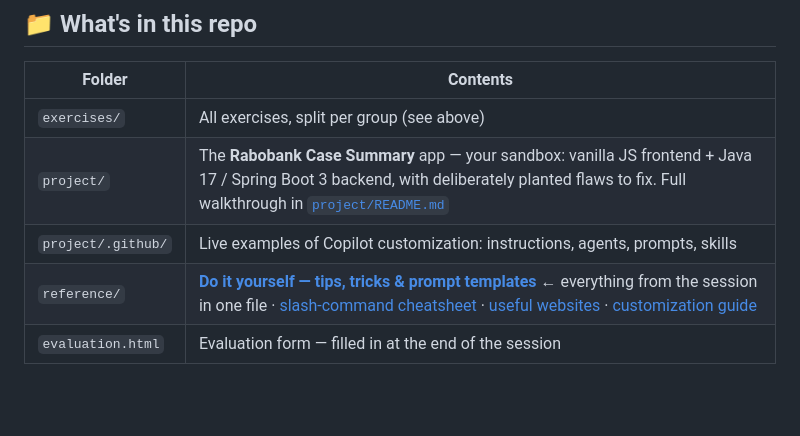
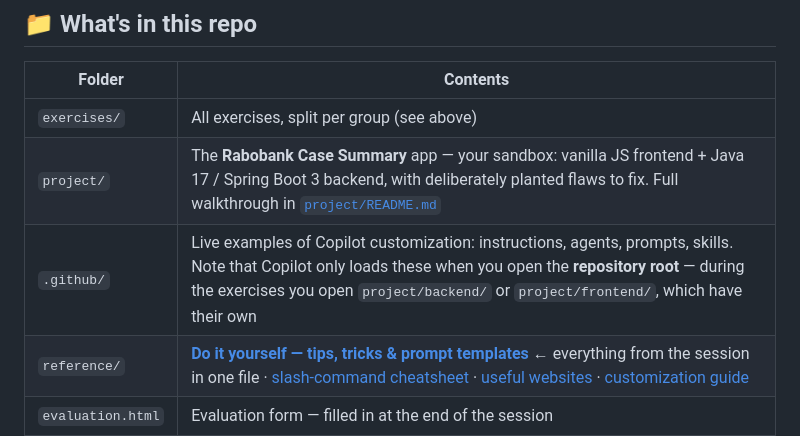
Before and after one commit to debbieoomen-droid/copilot, a Markdown page: README.md, the part around the change. Drawn GitHub-style; blank space fills up the shorter version.

```diff
--- a/README.md
+++ b/README.md
@@ -125,7 +125,7 @@ Open it in your browser (download the repo first, then double-click the file). I
 |---|---|
 | `exercises/` | All exercises, split per group (see above) |
 | `project/` | The **Rabobank Case Summary** app — your sandbox: vanilla JS frontend + Java 17 / Spring Boot 3 backend, with deliberately planted flaws to fix. Full walkthrough in [`project/README.md`](project/README.md) |
-| `project/.github/` | Live examples of Copilot customization: instructions, agents, prompts, skills |
+| `.github/` | Live examples of Copilot customization: instructions, agents, prompts, skills. Note that Copilot only loads these when you open the **repository root** — during the exercises you open `project/backend/` or `project/frontend/`, which have their own |
 | `reference/` | **[Do it yourself — tips, tricks & prompt templates](reference/tips-and-tricks.md)** ← everything from the session in one file · [slash-command cheatsheet](reference/copilot-cheatsheet.md) · [useful websites](reference/handy-websites.md) · [customization guide](reference/copilot-customization-guide.html) |
 | `evaluation.html` | Evaluation form — filled in at the end of the session |
 
```
Also changed, not shown: .github/agents/code-reviewer.agent.md (deleted, +0 -48 lines).
